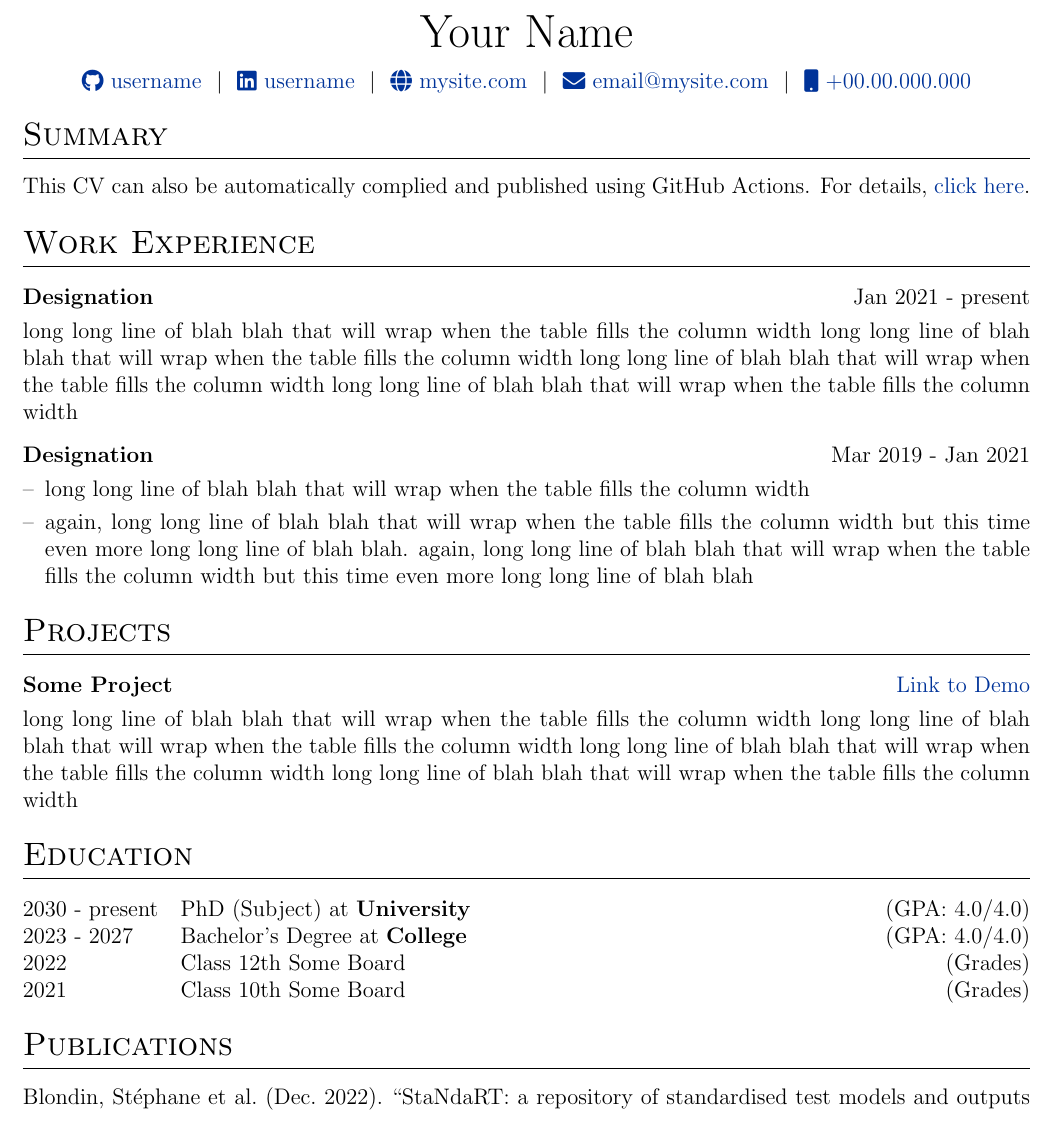
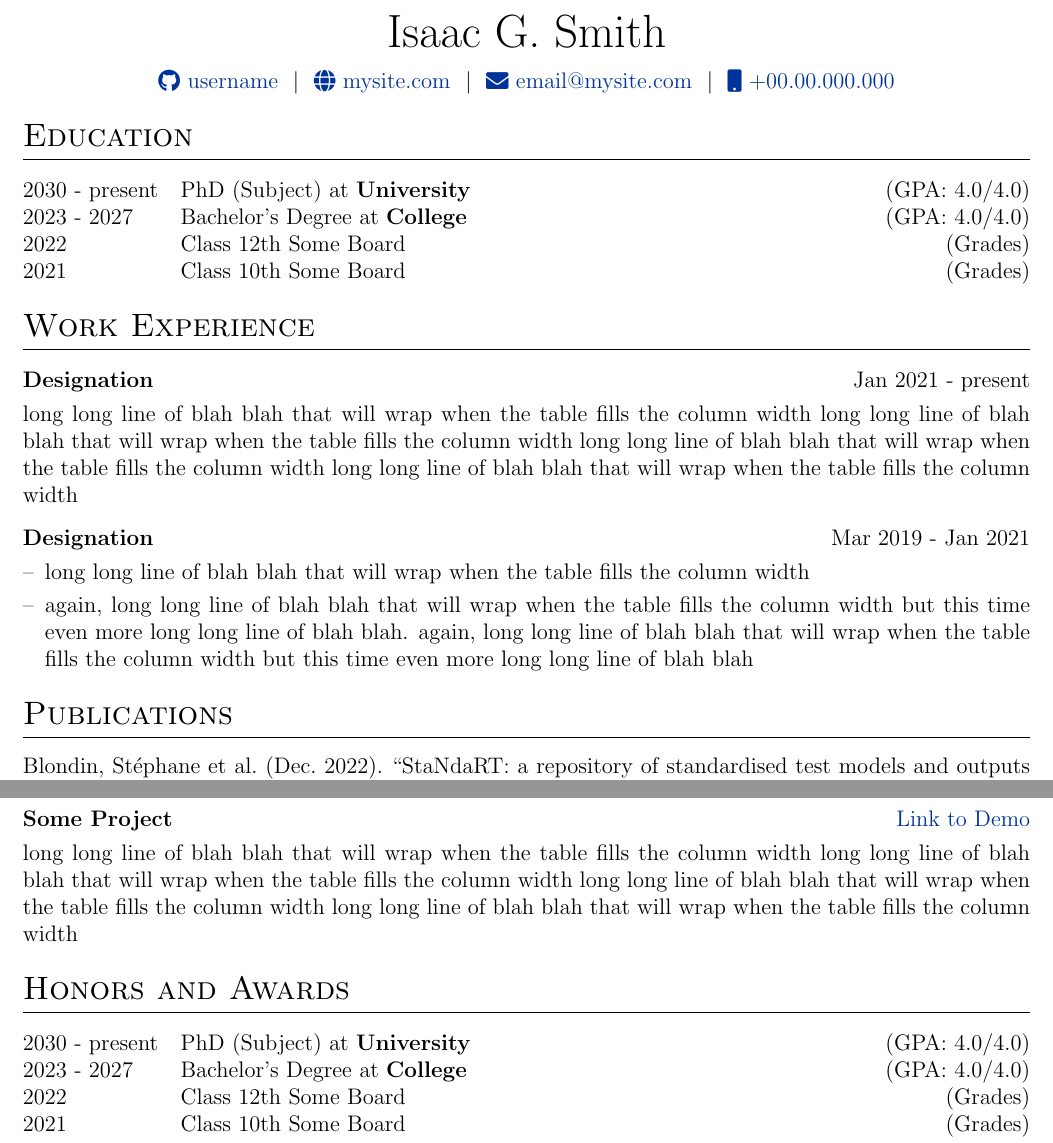
Before and after one commit to isaacgsmith/isaacgsmith.github.io, a LaTeX CV (assets/tex/cv.tex): part of the page before the commit and two parts of page 1 of 2 after it, the two joined at a grey line, cut at the place of the change. Compiled offline with pdfLaTeX.

Commit message:
formatting and some CV additions

```diff
--- a/assets/tex/cv.tex
+++ b/assets/tex/cv.tex
@@ -89,23 +89,34 @@
 % \end{tabularx}
 
 \begin{tabularx}{\linewidth}{@{} C @{}}
-\Huge{Your Name} \\[7.5pt]
-\href{https://github.com/username}{\raisebox{-0.05\height}\faGithub\ username} \ $|$ \
-\href{https://linkedin.com/in/username}{\raisebox{-0.05\height}\faLinkedin\ username} \ $|$ \
-\href{https://mysite.com}{\raisebox{-0.05\height}\faGlobe \ mysite.com} \ $|$ \
-\href{mailto:email@mysite.com}{\raisebox{-0.05\height}\faEnvelope \ email@mysite.com} \ $|$ \
-\href{tel:+000000000000}{\raisebox{-0.05\height}\faMobile \ +00.00.000.000} \\
+\Huge{Isaac G. Smith} \\[7.5pt]
+\href{https://github.com/isaacgsmith}{\raisebox{-0.05\height}\faGithub\ username} \ $|$ \
+% \href{https://linkedin.com/in/username}{\raisebox{-0.05\height}\faLinkedin\ username} \ $|$ \
+\href{https://isaacgsmith.github.io}{\raisebox{-0.05\height}\faGlobe \ mysite.com} \ $|$ \
+\href{mailto:isaacsmith0427@gmail.com}{\raisebox{-0.05\height}\faEnvelope \ email@mysite.com} \ $|$ \
+\href{tel:+1 (248) 508-9387}{\raisebox{-0.05\height}\faMobile \ +00.00.000.000} \\
 \end{tabularx}
 
+
 %----------------------------------------------------------------------------------------
-% EXPERIENCE SECTIONS
+%	EDUCATION
 %----------------------------------------------------------------------------------------
+\section{Education}
 
-%Interests/ Keywords/ Summary
-\section{Summary}
-This CV can also be automatically complied and published using GitHub Actions. For details, \href{https://github.com/jitinnair1/autoCV}{click here}.
+\begin{tabularx}{\linewidth}{@{}l X@{}}
+2030 - present & PhD (Subject) at \textbf{University} \hfill \normalsize (GPA: 4.0/4.0) \\
 
-%Experience
+2023 - 2027 & Bachelor's Degree at \textbf{College} \hfill (GPA: 4.0/4.0) \\
+
+2022 & Class 12th Some Board \hfill  (Grades) \\
+
+2021 & Class 10th Some Board \hfill  (Grades) \\
+\end{tabularx}
+
+
+%----------------------------------------------------------------------------------------
+% WORK EXPERIENCE
+%----------------------------------------------------------------------------------------
 \section{Work Experience}
 
 \begin{tabularx}{\linewidth}{ @{}l r@{} }
@@ -125,6 +136,11 @@ This CV can also be automatically complied and published using GitHub Actions. F
 }
 \end{tabularx}
 
-%Projects
-\section{Projects}
 
+%----------------------------------------------------------------------------------------
+%	PUBLICATIONS
+%----------------------------------------------------------------------------------------
+\section{Publications}
+\begin{refsection}[../../_bibliography/papers.bib]
+\nocite{*}
+\printbibliography[heading=none]
@@ -136,7 +170,8 @@ This CV can also be automatically complied and published using GitHub Actions. F
 %----------------------------------------------------------------------------------------
 %	EDUCATION
 %----------------------------------------------------------------------------------------
-\section{Education}
+\section{Honors and Awards}
+
 \begin{tabularx}{\linewidth}{@{}l X@{}}
 2030 - present & PhD (Subject) at \textbf{University} \hfill \normalsize (GPA: 4.0/4.0) \\
 
@@ -147,19 +182,12 @@ This CV can also be automatically complied and published using GitHub Actions. F
 2021 & Class 10th Some Board \hfill  (Grades) \\
 \end{tabularx}
 
-%----------------------------------------------------------------------------------------
-%	PUBLICATIONS
-%----------------------------------------------------------------------------------------
-\section{Publications}
-\begin{refsection}[../../_bibliography/papers.bib]
-\nocite{*}
-\printbibliography[heading=none]
-\end{refsection}
 
 %----------------------------------------------------------------------------------------
 %	SKILLS
 %----------------------------------------------------------------------------------------
 \section{Skills}
+
 \begin{tabularx}{\linewidth}{@{}l X@{}}
 Some Skills &  \normalsize{This, That, Some of this and that etc.}\\
 Some More Skills  &  \normalsize{Also some more of this, Some more that, And some of this and that etc.}\\
```
Also changed, not shown: _pages/cv.md (+1 -1 lines), assets/tex/cv.tex (18 more changed lines).
